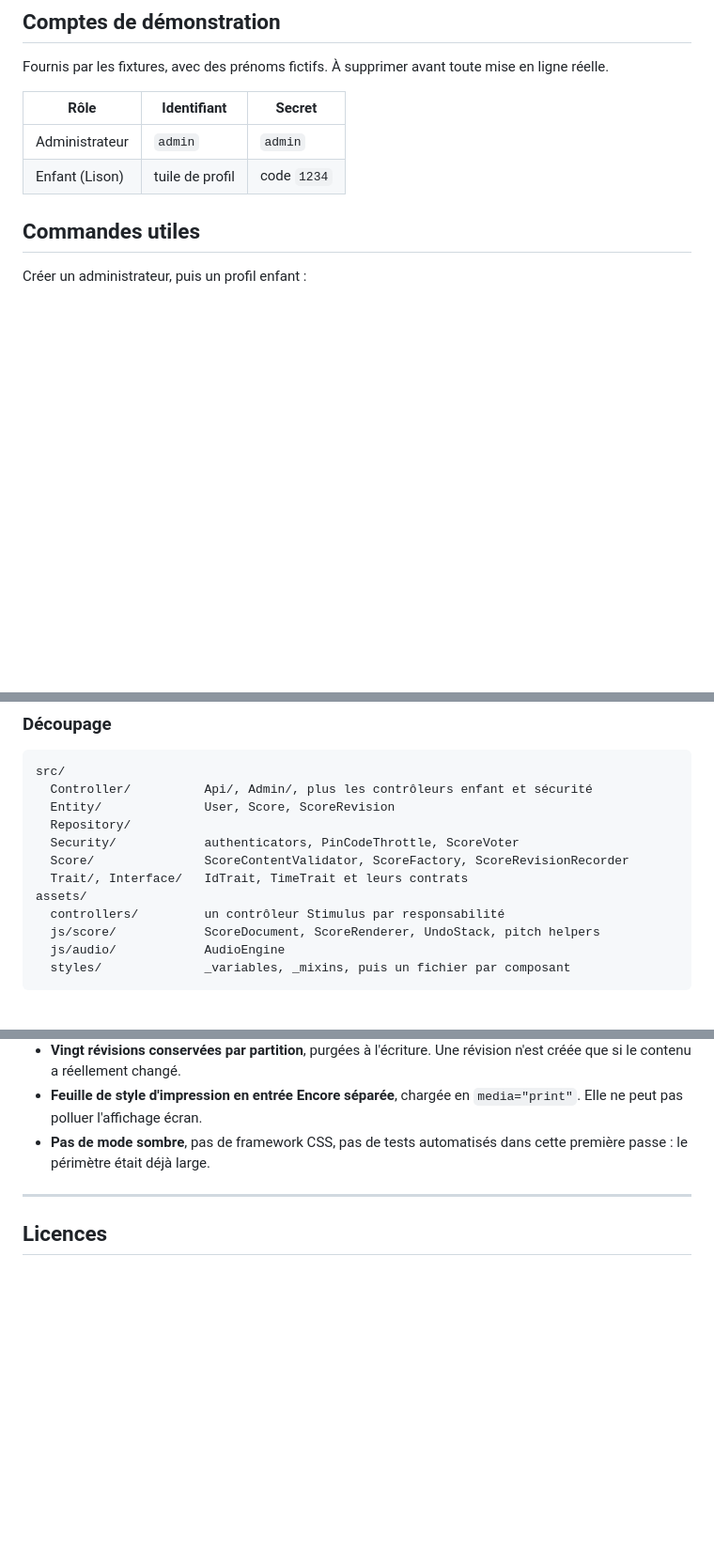
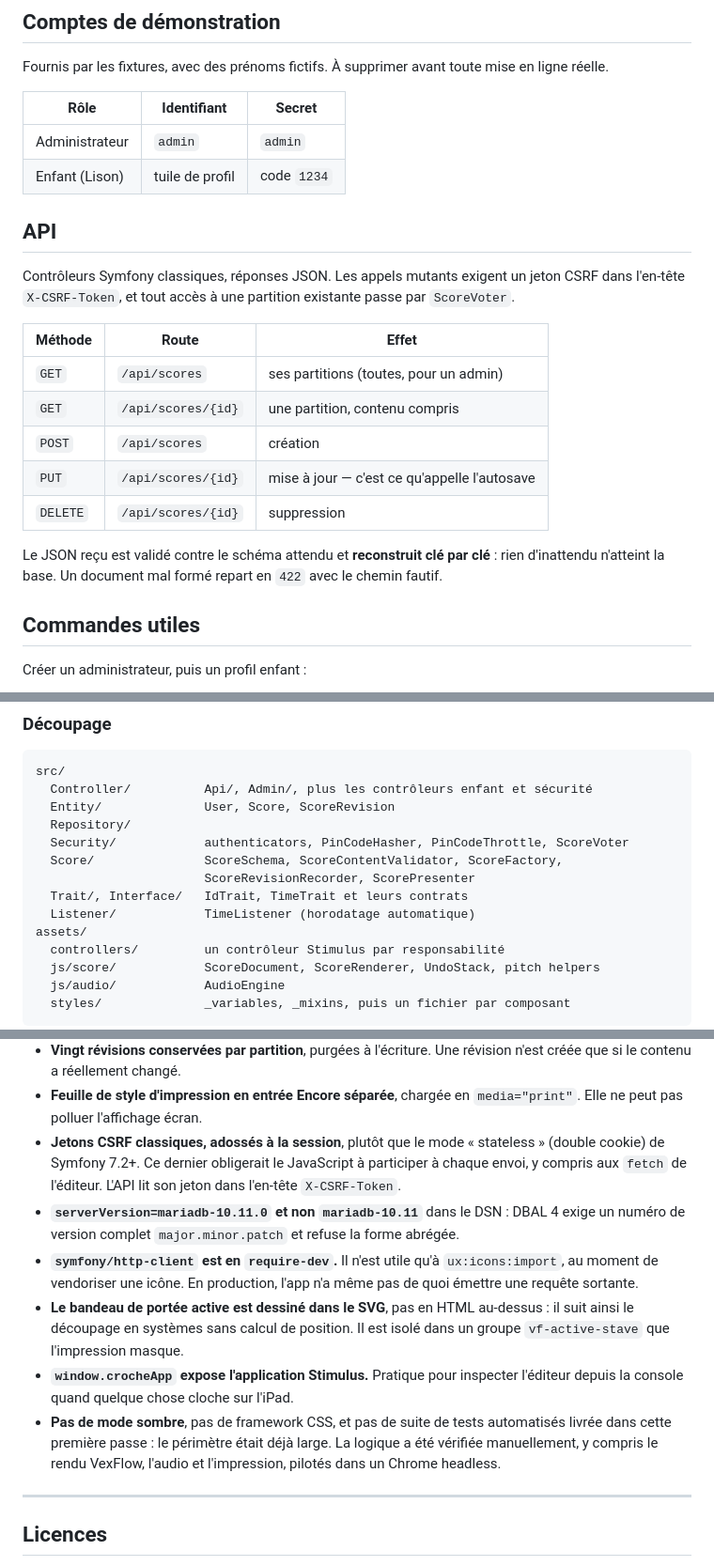
Before and after one commit to beeraw/croche, a Markdown page: README.md, 3 parts joined by grey strips. Shown at 94% size. Rendered like a GitHub page; blank space fills up the shorter version.

Commit message:
docs: document the API, the layout and the decisions taken

```diff
--- a/README.md
+++ b/README.md
@@ -81,6 +81,24 @@ mise en ligne réelle.
 | --- | --- | --- |
 | Administrateur | `admin` | `admin` |
 | Enfant (Lison) | tuile de profil | code `1234` |
+
+## API
+
+Contrôleurs Symfony classiques, réponses JSON. Les appels mutants exigent un
+jeton CSRF dans l'en-tête `X-CSRF-Token`, et tout accès à une partition
+existante passe par `ScoreVoter`.
+
+| Méthode | Route | Effet |
+| --- | --- | --- |
+| `GET` | `/api/scores` | ses partitions (toutes, pour un admin) |
+| `GET` | `/api/scores/{id}` | une partition, contenu compris |
+| `POST` | `/api/scores` | création |
+| `PUT` | `/api/scores/{id}` | mise à jour — c'est ce qu'appelle l'autosave |
+| `DELETE` | `/api/scores/{id}` | suppression |
+
+Le JSON reçu est validé contre le schéma attendu et **reconstruit clé par clé** :
+rien d'inattendu n'atteint la base. Un document mal formé repart en `422` avec
+le chemin fautif.
 
 ## Commandes utiles
 
@@ -172,9 +190,11 @@ src/
   Controller/          Api/, Admin/, plus les contrôleurs enfant et sécurité
   Entity/              User, Score, ScoreRevision
   Repository/
-  Security/            authenticators, PinCodeThrottle, ScoreVoter
-  Score/               ScoreContentValidator, ScoreFactory, ScoreRevisionRecorder
+  Security/            authenticators, PinCodeHasher, PinCodeThrottle, ScoreVoter
+  Score/               ScoreSchema, ScoreContentValidator, ScoreFactory,
+                       ScoreRevisionRecorder, ScorePresenter
   Trait/, Interface/   IdTrait, TimeTrait et leurs contrats
+  Listener/            TimeListener (horodatage automatique)
 assets/
   controllers/         un contrôleur Stimulus par responsabilité
   js/score/            ScoreDocument, ScoreRenderer, UndoStack, pitch helpers
@@ -232,8 +252,25 @@ Choix tranchés en cours de route, à revoir librement.
   révision n'est créée que si le contenu a réellement changé.
 - **Feuille de style d'impression en entrée Encore séparée**, chargée en
   `media="print"`. Elle ne peut pas polluer l'affichage écran.
-- **Pas de mode sombre**, pas de framework CSS, pas de tests automatisés dans
-  cette première passe : le périmètre était déjà large.
+- **Jetons CSRF classiques, adossés à la session**, plutôt que le mode
+  « stateless » (double cookie) de Symfony 7.2+. Ce dernier obligerait le
+  JavaScript à participer à chaque envoi, y compris aux `fetch` de l'éditeur.
+  L'API lit son jeton dans l'en-tête `X-CSRF-Token`.
+- **`serverVersion=mariadb-10.11.0` et non `mariadb-10.11`** dans le DSN :
+  DBAL 4 exige un numéro de version complet `major.minor.patch` et refuse la
+  forme abrégée.
+- **`symfony/http-client` est en `require-dev`.** Il n'est utile qu'à
+  `ux:icons:import`, au moment de vendoriser une icône. En production, l'app
+  n'a même pas de quoi émettre une requête sortante.
+- **Le bandeau de portée active est dessiné dans le SVG**, pas en HTML
+  au-dessus : il suit ainsi le découpage en systèmes sans calcul de position.
+  Il est isolé dans un groupe `vf-active-stave` que l'impression masque.
+- **`window.crocheApp` expose l'application Stimulus.** Pratique pour
+  inspecter l'éditeur depuis la console quand quelque chose cloche sur l'iPad.
+- **Pas de mode sombre**, pas de framework CSS, et pas de suite de tests
+  automatisés livrée dans cette première passe : le périmètre était déjà large.
+  La logique a été vérifiée manuellement, y compris le rendu VexFlow, l'audio
+  et l'impression, pilotés dans un Chrome headless.
 
 ---
 
```
